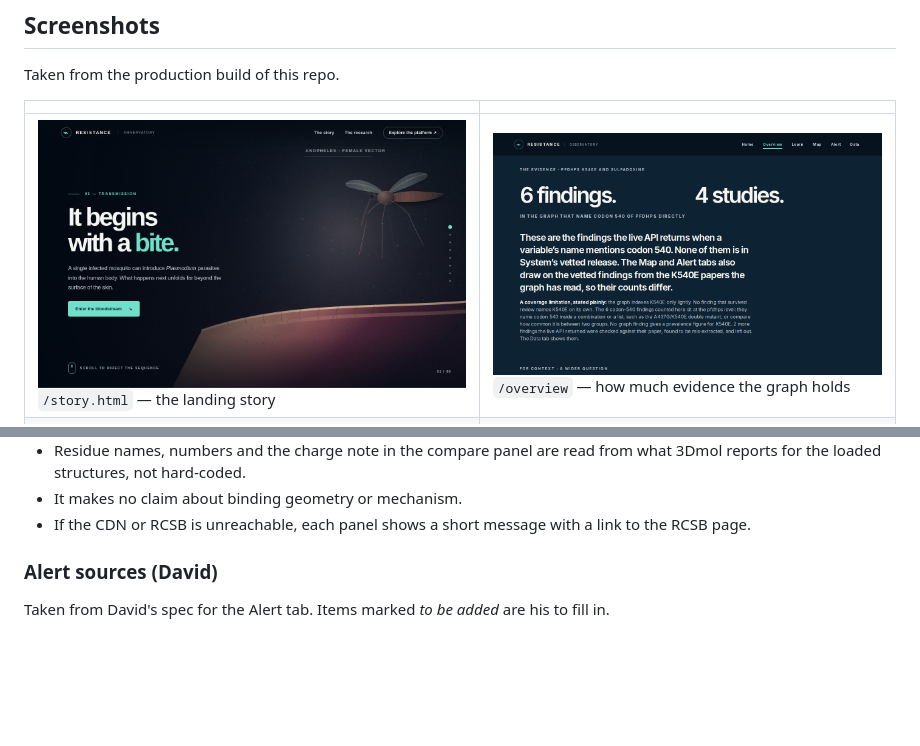
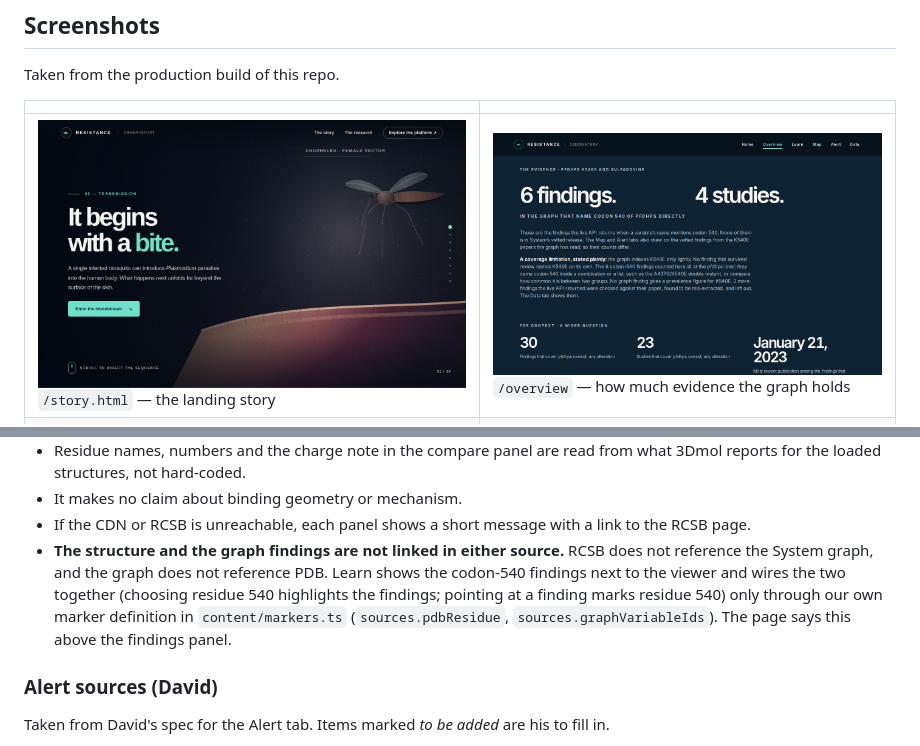
Before and after one commit to dmsteinberger2-oss/Resistance-Observatory, a Markdown page: README.md, 2 parts joined by grey strips. GitHub-like rendering; pictures changed too: docs/screenshots/overview.png; blank space fills up the shorter version.

```diff
--- a/README.md
+++ b/README.md
@@ -283,6 +283,13 @@ What the viewer does and does not say (`components/learn/StructureViewer.tsx`):
 - It makes no claim about binding geometry or mechanism.
 - If the CDN or RCSB is unreachable, each panel shows a short message with a
   link to the RCSB page.
+- **The structure and the graph findings are not linked in either source.**
+  RCSB does not reference the System graph, and the graph does not reference
+  PDB. Learn shows the codon-540 findings next to the viewer and wires the two
+  together (choosing residue 540 highlights the findings; pointing at a finding
+  marks residue 540) only through our own marker definition in
+  `content/markers.ts` (`sources.pdbResidue`, `sources.graphVariableIds`). The
+  page says this above the findings panel.
 
 ### Alert sources (David)
 
```
Also changed, not shown: 6 other files.
